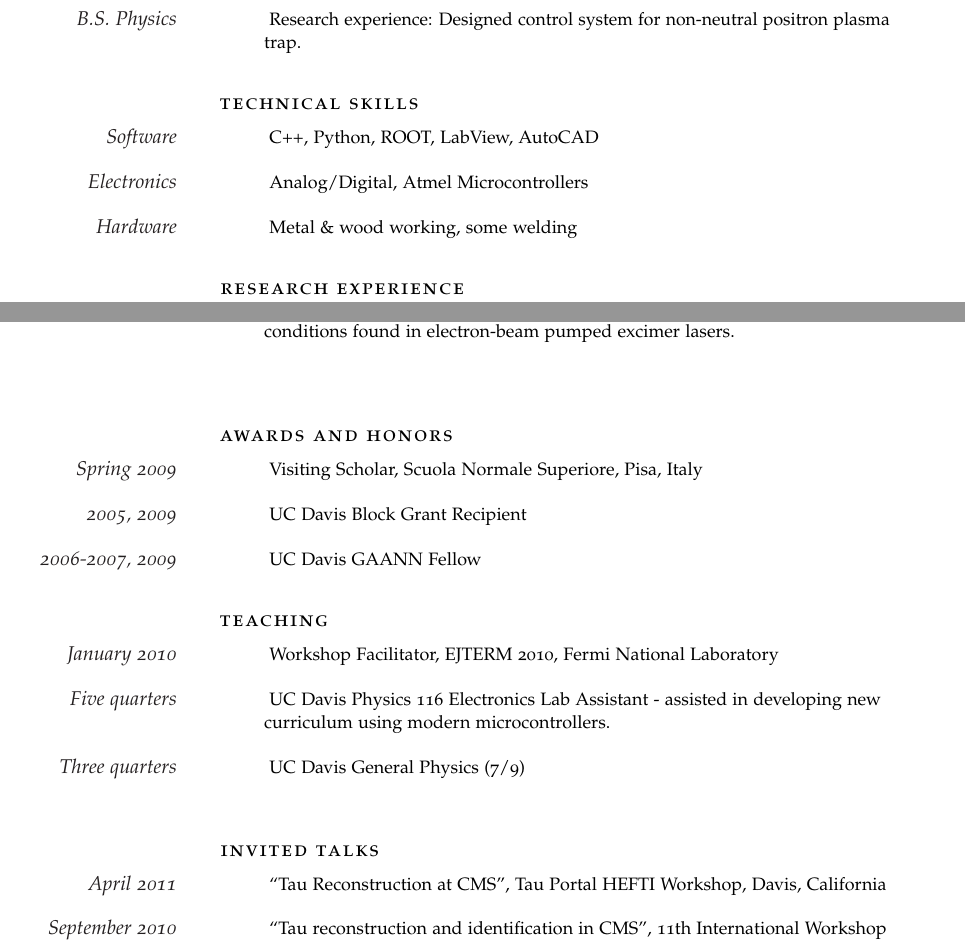
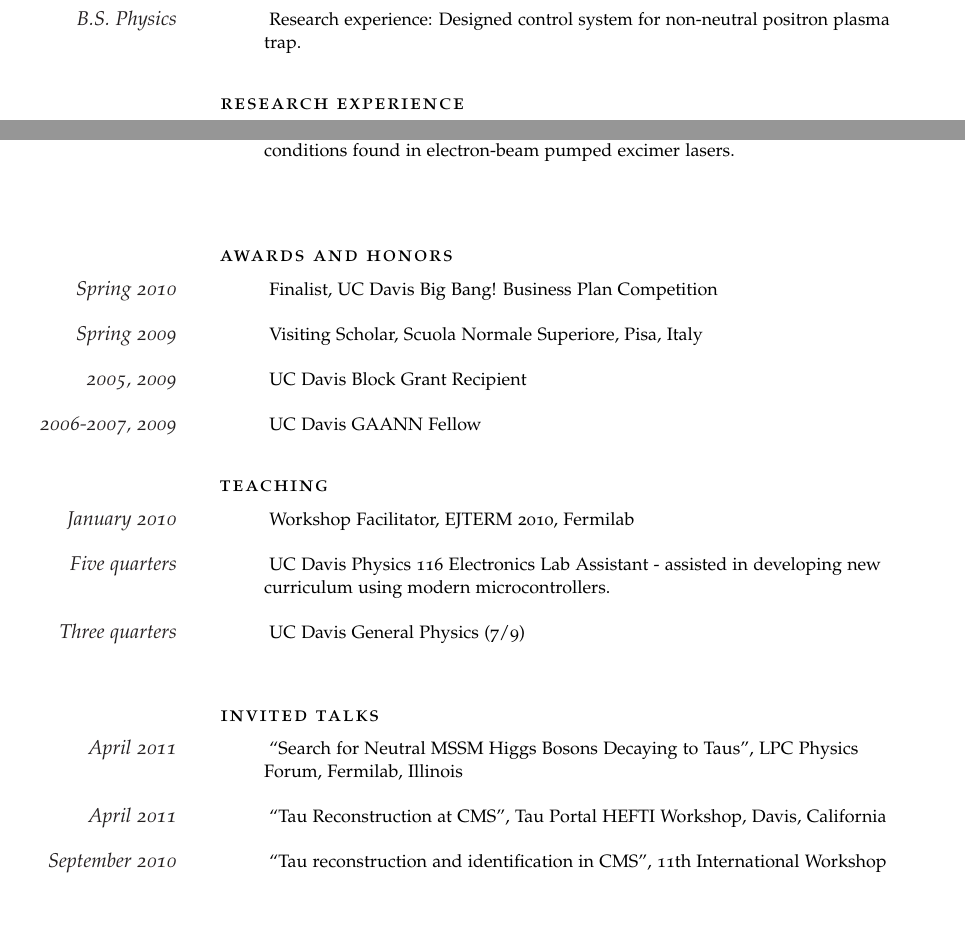
Before and after one commit to ekfriis/vitae, a LaTeX CV (cv.tex): two parts of pages 1 and 2 of 2, joined at a grey line, cut so that both start at the same text, the shorter picture padded with empty space. Compiled offline with pdfLaTeX.

Commit message:
improving CV

```diff
--- a/cv.tex
+++ b/cv.tex
@@ -3,7 +3,7 @@
 \documentclass{scrartcl}        % classe article di KOMA
 
 \makeatletter
-\let\saved@bibitem\@bibitem
+%\let\saved@bibitem\@bibitem
 \makeatother
 
 \reversemarginpar
@@ -73,15 +73,15 @@ Member of the Compact Muon Solenoid (CMS) collaboration at CERN~(2005--Present).
 \Description{\MarginDate{B.S. Physics} Research experience: Designed
 control system for non-neutral positron plasma trap.}
 
-\vspace{1.5em}
-\spacedlowsmallcaps{Technical Skills}
-\vspace{0.5em}
+%\vspace{1.5em}
+%\spacedlowsmallcaps{Technical Skills}
+%\vspace{0.5em}
 
-\Description{\MarginDate{Software} C++, Python, ROOT, LabView, AutoCAD}
-\vspace{1em}
-\Description{\MarginDate{Electronics} Analog/Digital, Atmel Microcontrollers}
-\vspace{1em}
-\Description{\MarginDate{Hardware} Metal \& wood working, some welding}
+%\Description{\MarginDate{Software} C++, Python, ROOT, LabView, AutoCAD}
+%\vspace{1em}
+%\Description{\MarginDate{Electronics} Analog/Digital, Atmel Microcontrollers}
+%\vspace{1em}
+%\Description{\MarginDate{Hardware} Metal \& wood working, some welding}
 
 \vspace{1.5em}
 \spacedlowsmallcaps{Research Experience}
@@ -141,6 +142,9 @@ pumped excimer lasers.} \Sep
 \spacedlowsmallcaps{Awards and Honors}
 \vspace{0.5em}
 
+\Description{\MarginDate{Spring 2010} Finalist, UC Davis Big Bang! Business Plan
+Competition}
+\vspace{1em}
 \Description{\MarginDate{Spring 2009} Visiting Scholar, Scuola Normale Superiore, Pisa,
 Italy}
 \vspace{1em}
@@ -152,8 +156,8 @@ Italy}
 \spacedlowsmallcaps{Teaching}
 \vspace{0.5em}
 
-\Description{\MarginDate{January 2010} Workshop Facilitator, EJTERM 2010, Fermi
-National Laboratory}
+\Description{\MarginDate{January 2010} Workshop Facilitator, EJTERM 2010,
+Fermilab}
 \vspace{1em}
 \Description{\MarginDate{Five quarters} UC Davis Physics 116
 Electronics Lab Assistant - assisted in developing new curriculum using modern
@@ -166,6 +170,9 @@ microcontrollers.}
 \spacedlowsmallcaps{Invited Talks}
 \vspace{0.5em}
 
+\Description{\MarginDate{April 2011} ``Search for Neutral MSSM Higgs Bosons Decaying to Taus'',
+LPC Physics Forum, Fermilab, Illinois}
+\vspace{1em}
 \Description{\MarginDate{April 2011} ``Tau Reconstruction at CMS'',
 Tau Portal HEFTI Workshop, Davis, California}
 \vspace{1em}
```
Also changed, not shown: cheesy_essays/cern_fellow/personal_details.txt (+21 -3 lines), cheesy_essays/cern_fellow/research_interests.txt (+13 -1 lines), pub_list.tex (+1 -1 lines), cv.pdf, cv.tex (7 more changed lines).
